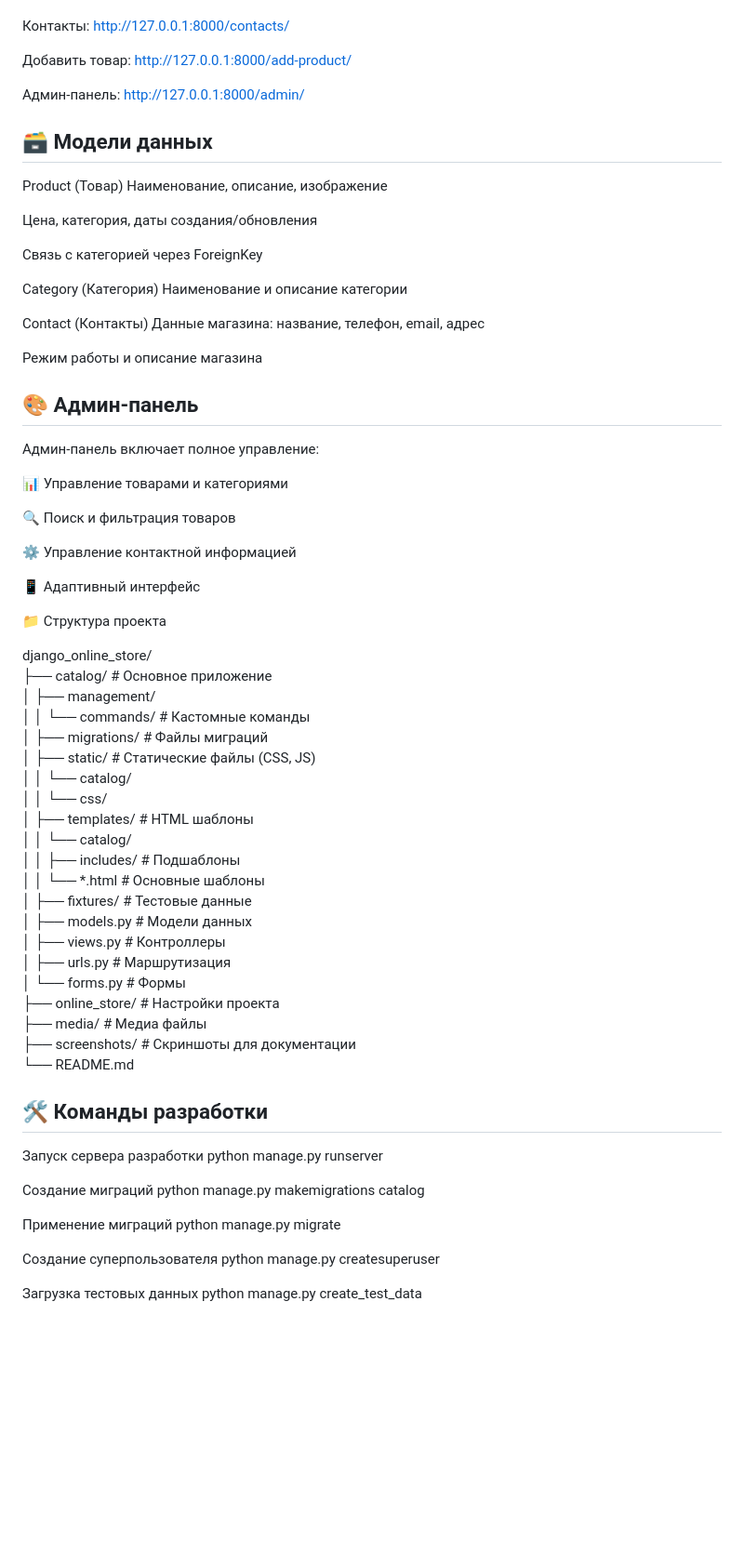
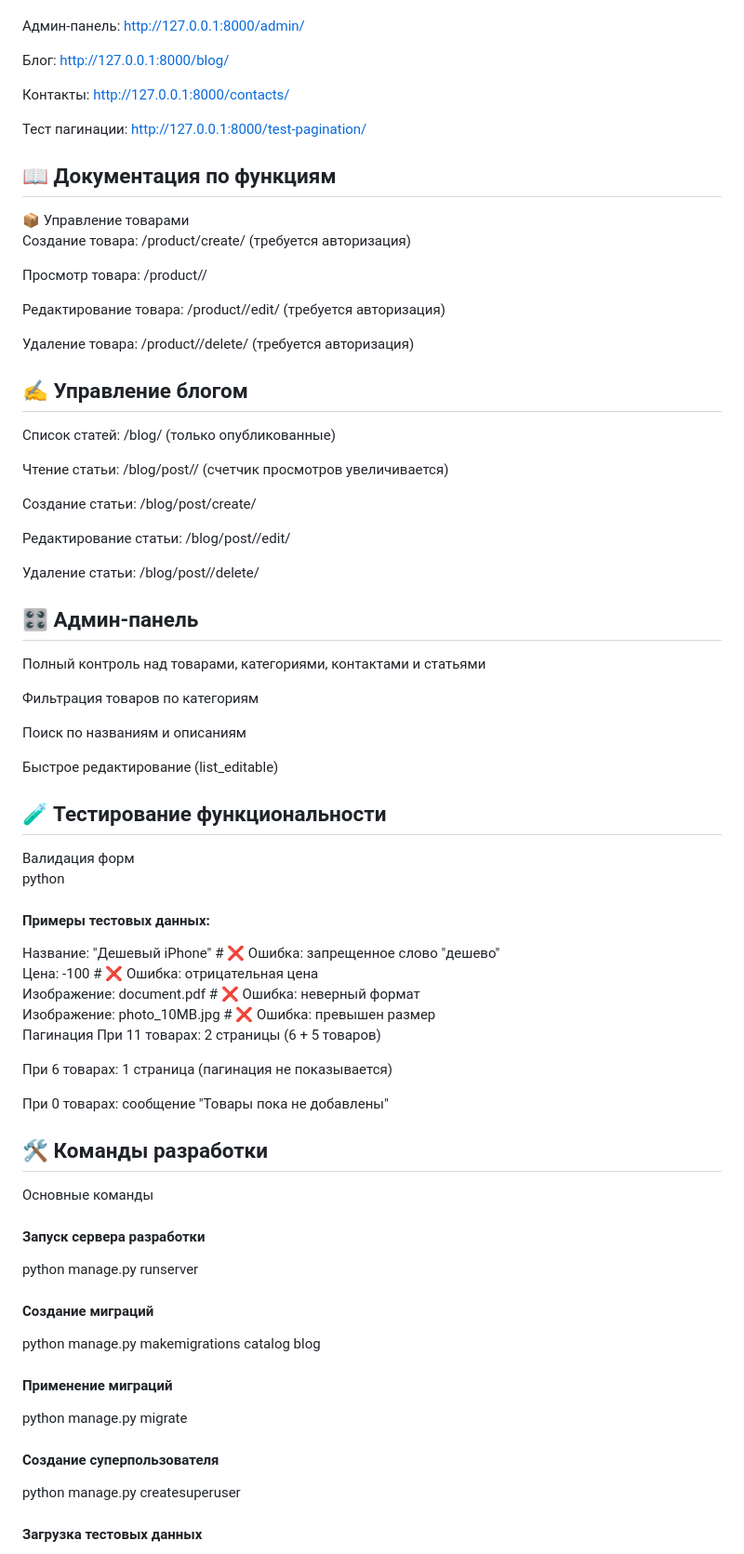
Before and after one commit to SeetanaMarata/django-online-store, a Markdown page: README.md, the part around the change printed below. Shown: that part at 93% size. Rendered like a GitHub page; blank space fills up the shorter version.

Commit message:
docs: update README with complete project documentation - features, setup, architecture

```diff
--- a/README.md
+++ b/README.md
@@ -116,76 +155,73 @@ python manage.py runserver
 Главная страница: http://127.0.0.1:8000/
+
+Админ-панель: http://127.0.0.1:8000/admin/
+
+Блог: http://127.0.0.1:8000/blog/
 
 Контакты: http://127.0.0.1:8000/contacts/
 
-Добавить товар: http://127.0.0.1:8000/add-product/
+Тест пагинации: http://127.0.0.1:8000/test-pagination/
 
-Админ-панель: http://127.0.0.1:8000/admin/
+## 📖 Документация по функциям
+📦 Управление товарами
+Создание товара: /product/create/ (требуется авторизация)
 
+Просмотр товара: /product/<id>/
 
-## 🗃️ Модели данных
-Product (Товар)
-Наименование, описание, изображение
+Редактирование товара: /product/<id>/edit/ (требуется авторизация)
 
-Цена, категория, даты создания/обновления
+Удаление товара: /product/<id>/delete/ (требуется авторизация)
 
-Связь с категорией через ForeignKey
+## ✍️ Управление блогом
+Список статей: /blog/ (только опубликованные)
 
-Category (Категория)
-Наименование и описание категории
+Чтение статьи: /blog/post/<id>/ (счетчик просмотров увеличивается)
 
-Contact (Контакты)
-Данные магазина: название, телефон, email, адрес
+Создание статьи: /blog/post/create/
 
-Режим работы и описание магазина
+Редактирование статьи: /blog/post/<id>/edit/
 
-## 🎨 Админ-панель
-Админ-панель включает полное управление:
+Удаление статьи: /blog/post/<id>/delete/
 
-📊 Управление товарами и категориями
+## 🎛️ Админ-панель
+Полный контроль над товарами, категориями, контактами и статьями
 
-🔍 Поиск и фильтрация товаров
+Фильтрация товаров по категориям
 
-⚙️ Управление контактной информацией
+Поиск по названиям и описаниям
 
-📱 Адаптивный интерфейс
+Быстрое редактирование (list_editable)
 
-📁 Структура проекта
+## 🧪 Тестирование функциональности
+Валидация форм
+python
+#### Примеры тестовых данных:
+Название: "Дешевый iPhone" # ❌ Ошибка: запрещенное слово "дешево"
+Цена: -100 # ❌ Ошибка: отрицательная цена
+Изображение: document.pdf # ❌ Ошибка: неверный формат
+Изображение: photo_10MB.jpg # ❌ Ошибка: превышен размер
+Пагинация
+При 11 товарах: 2 страницы (6 + 5 товаров)
 
-django_online_store/
-├── catalog/                 # Основное приложение
-│   ├── management/
-│   │   └── commands/       # Кастомные команды
-│   ├── migrations/         # Файлы миграций
-│   ├── static/            # Статические файлы (CSS, JS)
-│   │   └── catalog/
-│   │       └── css/
-│   ├── templates/         # HTML шаблоны
-│   │   └── catalog/
-│   │       ├── includes/  # Подшаблоны
-│   │       └── *.html     # Основные шаблоны
-│   ├── fixtures/          # Тестовые данные
-│   ├── models.py          # Модели данных
-│   ├── views.py           # Контроллеры
-│   ├── urls.py            # Маршрутизация
-│   └── forms.py           # Формы
-├── online_store/          # Настройки проекта
-├── media/                 # Медиа файлы
-├── screenshots/           # Скриншоты для документации
-└── README.md
+При 6 товарах: 1 страница (пагинация не показывается)
+
+При 0 товарах: сообщение "Товары пока не добавлены"
+
 ## 🛠️ Команды разработки
+Основные команды
 
- Запуск сервера разработки
+#### Запуск сервера разработки
 python manage.py runserver
 
- Создание миграций
-python manage.py makemigrations catalog
+#### Создание миграций
+python manage.py makemigrations catalog blog
 
- Применение миграций
+#### Применение миграций
 python manage.py migrate
 
- Создание суперпользователя
+#### Создание суперпользователя
 python manage.py createsuperuser
 
- Загрузка тестовых данных
+#### Загрузка тестовых данных
 python manage.py create_test_data
 
```
Also changed, not shown: other parts of README.md (+177 -106 lines).
